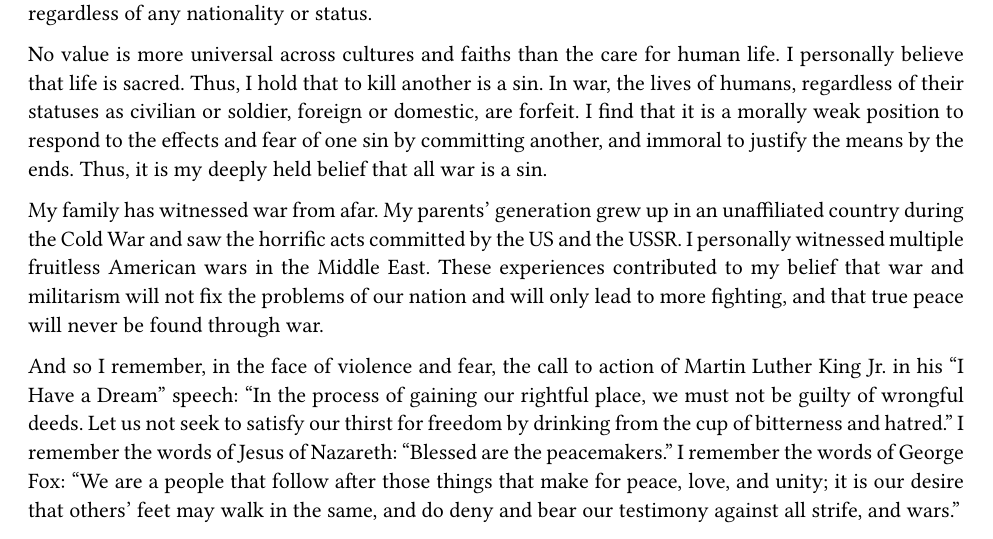
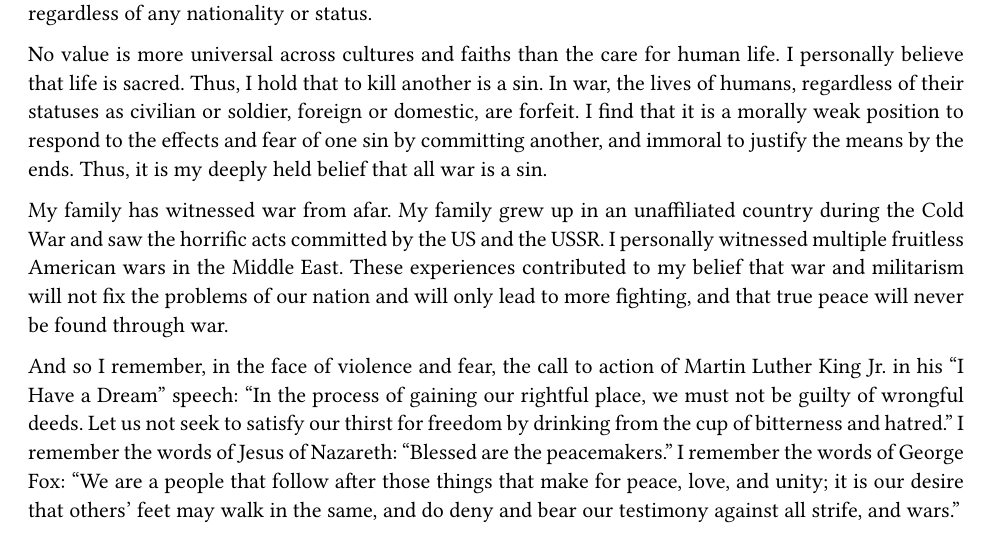
Before and after one commit to iniyanijoseph/iniyanijoseph.github.io, a Typst document (blog/letteronconscience/index.typ): part of page 1 of 2, cut so that both start at the same text. The pictures show the PDF file blog/letteronconscience/index.pdf that the author committed with the source.

Commit message:
update file

```diff
--- a/blog/letteronconscience/index.typ
+++ b/blog/letteronconscience/index.typ
@@ -26,7 +26,7 @@ It is the assumption of democracy and international law that all human beings ar
 
 No value is more universal across cultures and faiths than the care for human life. I personally believe that life is sacred. Thus, I hold that to kill another is a sin. In war, the lives of humans, regardless of their statuses as civilian or soldier, foreign or domestic, are forfeit. I find that it is a morally weak position to respond to the effects and fear of one sin by committing another, and immoral to justify the means by the ends. Thus, it is my deeply held belief that all war is a sin.
 
-My family has witnessed war from afar. My parents' generation grew up in an unaffiliated country during the Cold War and saw the horrific acts committed by the US and the USSR. I personally witnessed multiple fruitless American wars in the Middle East. These experiences contributed to my belief that war and militarism will not fix the problems of our nation and will only lead to more fighting, and that true peace will never be found through war.
+My family has witnessed war from afar. My family grew up in an unaffiliated country during the Cold War and saw the horrific acts committed by the US and the USSR. I personally witnessed multiple fruitless American wars in the Middle East. These experiences contributed to my belief that war and militarism will not fix the problems of our nation and will only lead to more fighting, and that true peace will never be found through war.
 
 And so I remember, in the face of violence and fear, the call to action of Martin Luther King Jr. in his "I Have a Dream" speech: "In the process of gaining our rightful place, we must not be guilty of wrongful deeds. Let us not seek to satisfy our thirst for freedom by drinking from the cup of bitterness and hatred." I remember the words of Jesus of Nazareth: "Blessed are the peacemakers." I remember the words of George Fox: "We are a people that follow after those things that make for peace, love, and unity; it is our desire that others' feet may walk in the same, and do deny and bear our testimony against all strife, and wars."
 
```
Also changed, not shown: blog/letteronconscience/index.pdf.
